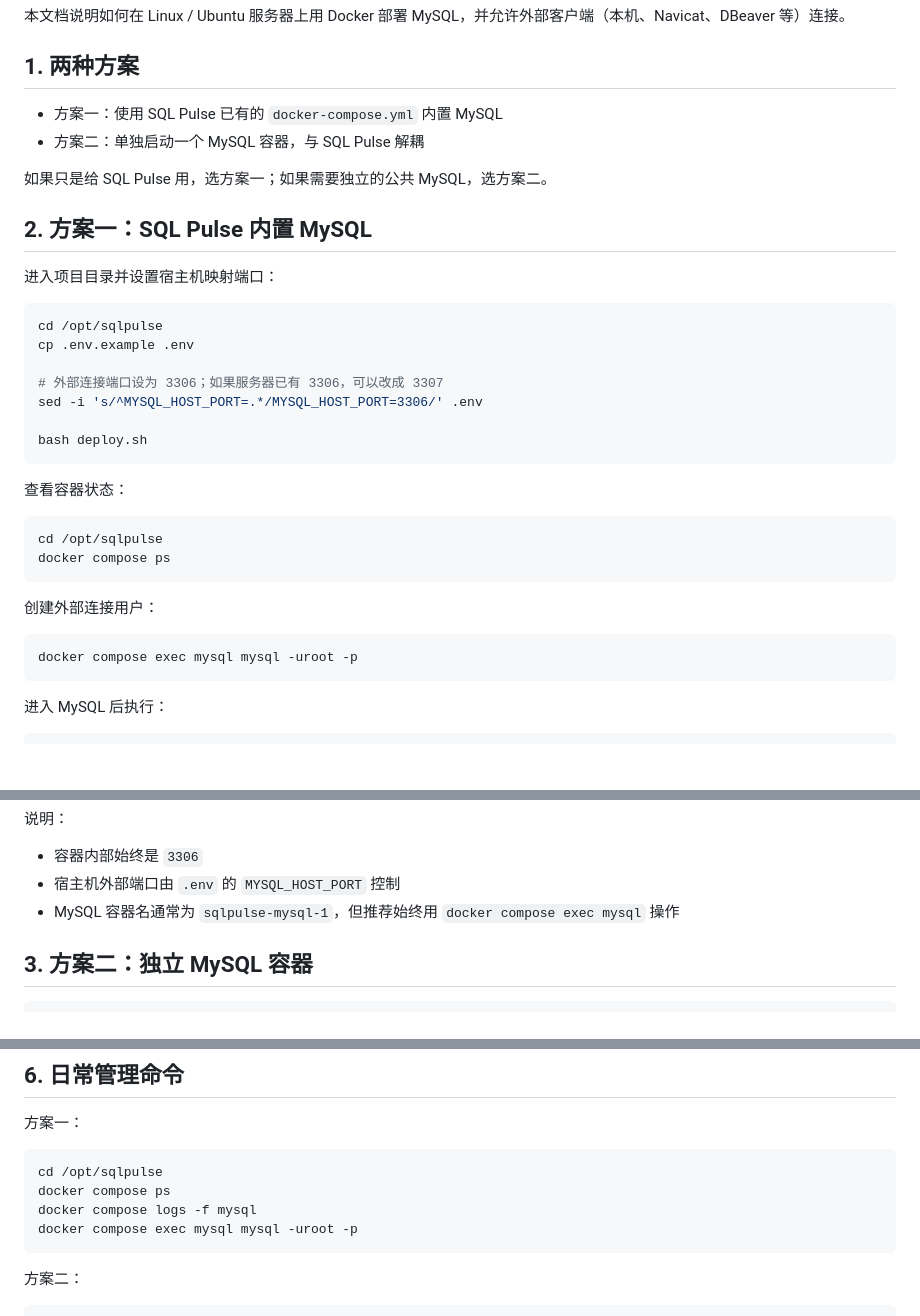
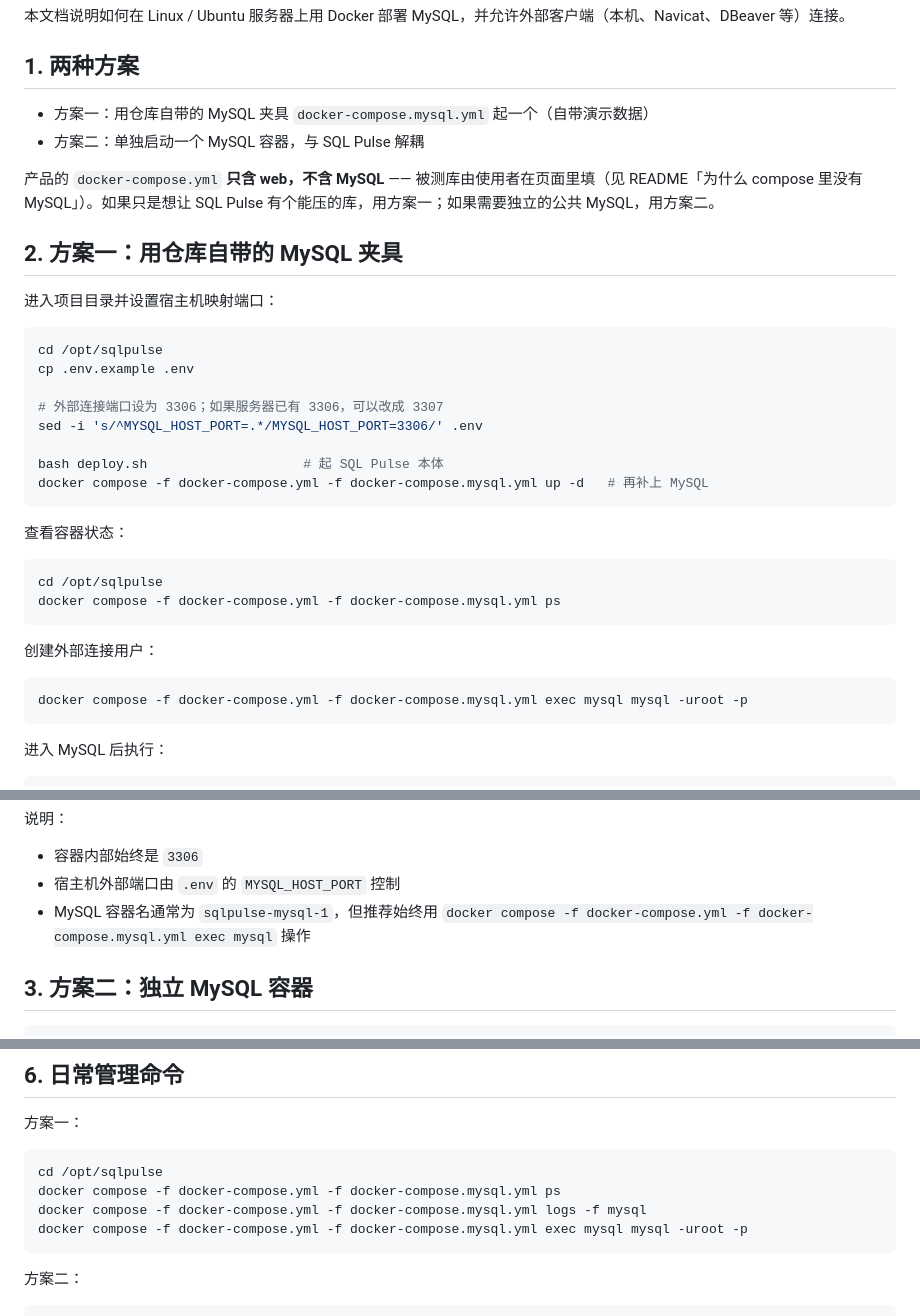
Before and after one commit to 156999/sqlPulse, a Markdown page: MYSQL_DEPLOY.md, 3 parts joined by grey strips. GitHub-like rendering; blank space fills up the shorter version.

````diff
--- a/MYSQL_DEPLOY.md
+++ b/MYSQL_DEPLOY.md
@@ -4,12 +4,12 @@
 
 ## 1. 两种方案
 
-- 方案一：使用 SQL Pulse 已有的 `docker-compose.yml` 内置 MySQL
+- 方案一：用仓库自带的 MySQL 夹具 `docker-compose.mysql.yml` 起一个（自带演示数据）
 - 方案二：单独启动一个 MySQL 容器，与 SQL Pulse 解耦
 
-如果只是给 SQL Pulse 用，选方案一；如果需要独立的公共 MySQL，选方案二。
+产品的 `docker-compose.yml` **只含 web，不含 MySQL** —— 被测库由使用者在页面里填（见 README「为什么 compose 里没有 MySQL」）。如果只是想让 SQL Pulse 有个能压的库，用方案一；如果需要独立的公共 MySQL，用方案二。
 
-## 2. 方案一：SQL Pulse 内置 MySQL
+## 2. 方案一：用仓库自带的 MySQL 夹具
 
 进入项目目录并设置宿主机映射端口：
 
@@ -20,20 +20,21 @@ cp .env.example .env
 # 外部连接端口设为 3306；如果服务器已有 3306，可以改成 3307
 sed -i 's/^MYSQL_HOST_PORT=.*/MYSQL_HOST_PORT=3306/' .env
 
-bash deploy.sh
+bash deploy.sh                    # 起 SQL Pulse 本体
+docker compose -f docker-compose.yml -f docker-compose.mysql.yml up -d   # 再补上 MySQL
 ```
 
 查看容器状态：
 
 ```bash
 cd /opt/sqlpulse
-docker compose ps
+docker compose -f docker-compose.yml -f docker-compose.mysql.yml ps
 ```
 
 创建外部连接用户：
 
 ```bash
-docker compose exec mysql mysql -uroot -p
+docker compose -f docker-compose.yml -f docker-compose.mysql.yml exec mysql mysql -uroot -p
 ```
 
 进入 MySQL 后执行：
@@ -55,7 +56,8 @@ FLUSH PRIVILEGES;
 
 - 容器内部始终是 `3306`
 - 宿主机外部端口由 `.env` 的 `MYSQL_HOST_PORT` 控制
-- MySQL 容器名通常为 `sqlpulse-mysql-1`，但推荐始终用 `docker compose exec mysql` 操作
+- MySQL 容器名通常为 `sqlpulse-mysql-1`，但推荐始终用
+  `docker compose -f docker-compose.yml -f docker-compose.mysql.yml exec mysql` 操作
 
 ## 3. 方案二：独立 MySQL 容器
 
@@ -150,9 +152,9 @@ Navicat / DBeaver 填写：
 
 ```bash
 cd /opt/sqlpulse
-docker compose ps
-docker compose logs -f mysql
-docker compose exec mysql mysql -uroot -p
+docker compose -f docker-compose.yml -f docker-compose.mysql.yml ps
+docker compose -f docker-compose.yml -f docker-compose.mysql.yml logs -f mysql
+docker compose -f docker-compose.yml -f docker-compose.mysql.yml exec mysql mysql -uroot -p
 ```
 
 方案二：
````
Also changed, not shown: README.md (+18 -6 lines).
